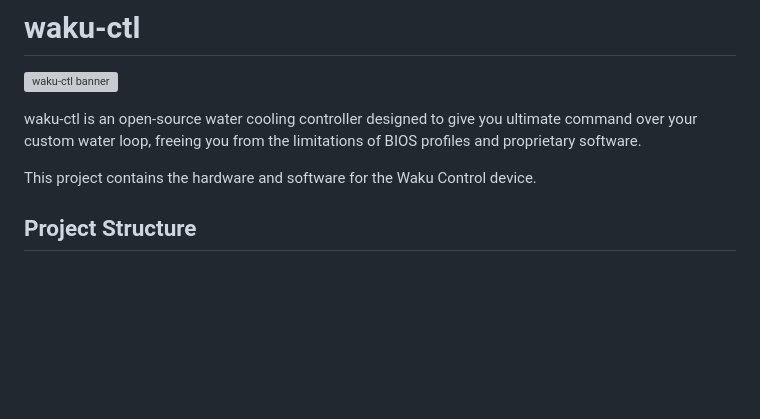
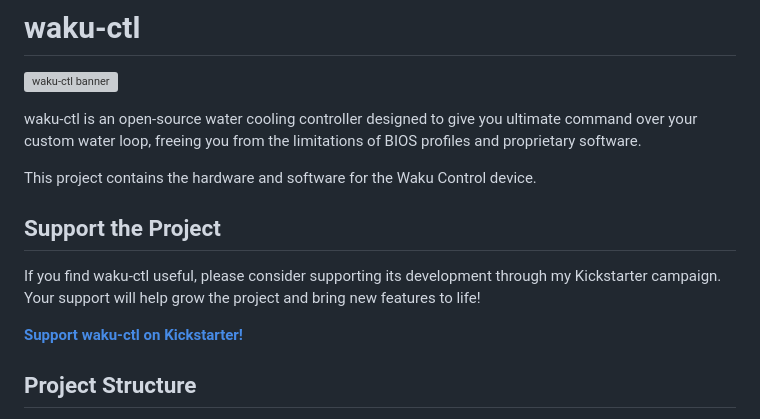
Before and after one commit to kennycoder/waku-ctl, a Markdown page: README.md, the part around the change. Drawn GitHub-style; blank space fills up the shorter version; grey boxes are pictures that could not be loaded.

Commit message:
Added reference to kickstart project

```diff
--- a/README.md
+++ b/README.md
@@ -5,6 +5,12 @@
 waku-ctl is an open-source water cooling controller designed to give you ultimate command over your custom water loop, freeing you from the limitations of BIOS profiles and proprietary software.
 
 This project contains the hardware and software for the Waku Control device.
+
+## Support the Project
+
+If you find waku-ctl useful, please consider supporting its development through my Kickstarter campaign. Your support will help grow the project and bring new features to life!
+
+[**Support waku-ctl on Kickstarter!**](https://www.kickstarter.com/projects/nikolaidan/waku-ctl-the-open-source-water-cooling-controller/)
 
 ## Project Structure
 
```
